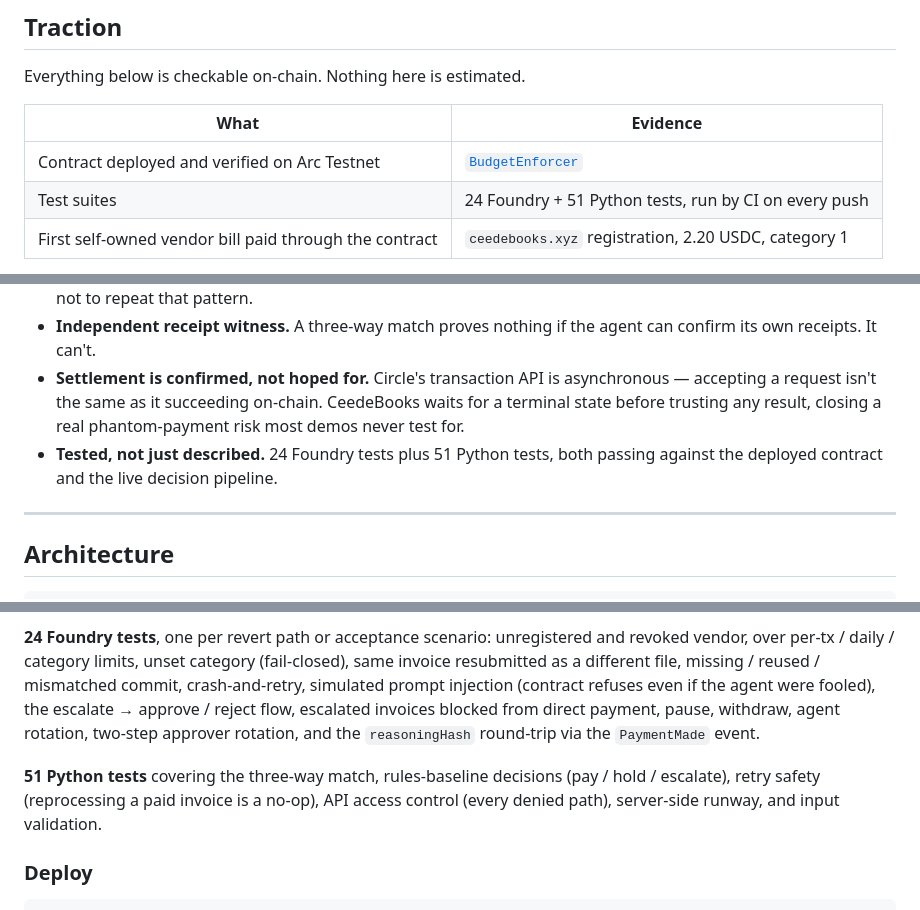
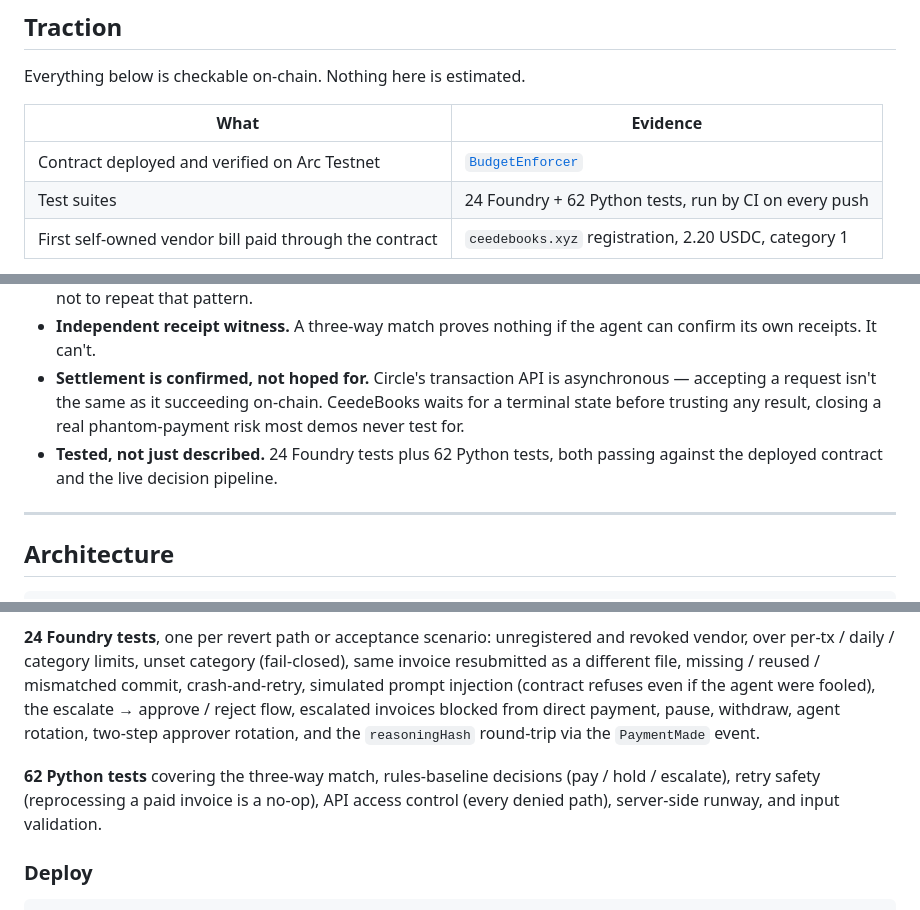
Before and after one commit to MusaAis/CeedeBooks, a Markdown page: README.md, 3 parts joined by grey strips. Rendered like a GitHub page.

Commit message:
fix the version mimatch in readme for phase C

```diff
--- a/README.md
+++ b/README.md
@@ -72,7 +72,7 @@ Everything below is checkable on-chain. Nothing here is estimated.
 | What | Evidence |
 |---|---|
 | Contract deployed and verified on Arc Testnet | [`BudgetEnforcer`](https://explorer.testnet.arc.io/address/0x47D8a05a0d31aFA492A9F4A37A8991ED4aa683fB) |
-| Test suites | 24 Foundry + 51 Python tests, run by CI on every push |
+| Test suites | 24 Foundry + 62 Python tests, run by CI on every push |
 | First self-owned vendor bill paid through the contract | `ceedebooks.xyz` registration, 2.20 USDC, category 1 |
 
 **The domain payment.** CeedeBooks' own domain was bought by card (Namecheap order 215679394, $2.00 + $0.20 ICANN fee), and the registrar cannot take USDC, so the founder was reimbursed through the contract: vendor registered with `setVendor`, category 1 given a 20 USDC/day limit, the receipt hashed into `docHash`, the reasoning hash logged off-chain first, then `commitDecision` and `pay` from the Circle agent wallet in separate blocks.
@@ -101,7 +101,7 @@ An unregistered category has a limit of 0, so the contract refuses it. Names liv
 - **Model output is an input, never a release condition.** Circle's own `arc-escrow` sample releases contractor funds on a bare JSON response from GPT-4o with no structural check behind it. CeedeBooks is built specifically not to repeat that pattern.
 - **Independent receipt witness.** A three-way match proves nothing if the agent can confirm its own receipts. It can't.
 - **Settlement is confirmed, not hoped for.** Circle's transaction API is asynchronous — accepting a request isn't the same as it succeeding on-chain. CeedeBooks waits for a terminal state before trusting any result, closing a real phantom-payment risk most demos never test for.
-- **Tested, not just described.** 24 Foundry tests plus 51 Python tests, both passing against the deployed contract and the live decision pipeline.
+- **Tested, not just described.** 24 Foundry tests plus 62 Python tests, both passing against the deployed contract and the live decision pipeline.
 
 ---
 
@@ -294,7 +294,7 @@ pytest agent/tests/
 
 **24 Foundry tests**, one per revert path or acceptance scenario: unregistered and revoked vendor, over per-tx / daily / category limits, unset category (fail-closed), same invoice resubmitted as a different file, missing / reused / mismatched commit, crash-and-retry, simulated prompt injection (contract refuses even if the agent were fooled), the escalate → approve / reject flow, escalated invoices blocked from direct payment, pause, withdraw, agent rotation, two-step approver rotation, and the `reasoningHash` round-trip via the `PaymentMade` event.
 
-**51 Python tests** covering the three-way match, rules-baseline decisions (pay / hold / escalate), retry safety (reprocessing a paid invoice is a no-op), API access control (every denied path), server-side runway, and input validation.
+**62 Python tests** covering the three-way match, rules-baseline decisions (pay / hold / escalate), retry safety (reprocessing a paid invoice is a no-op), API access control (every denied path), server-side runway, and input validation.
 
 ### Deploy
 
```
Also changed, not shown: other parts of README.md (+2 -2 lines).
